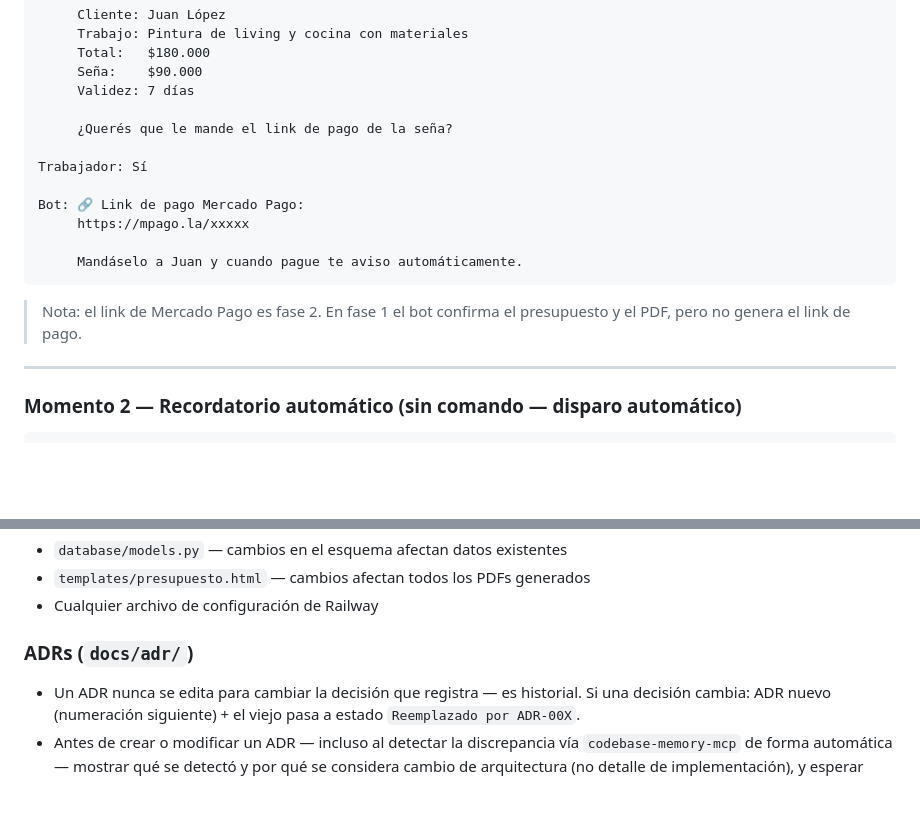
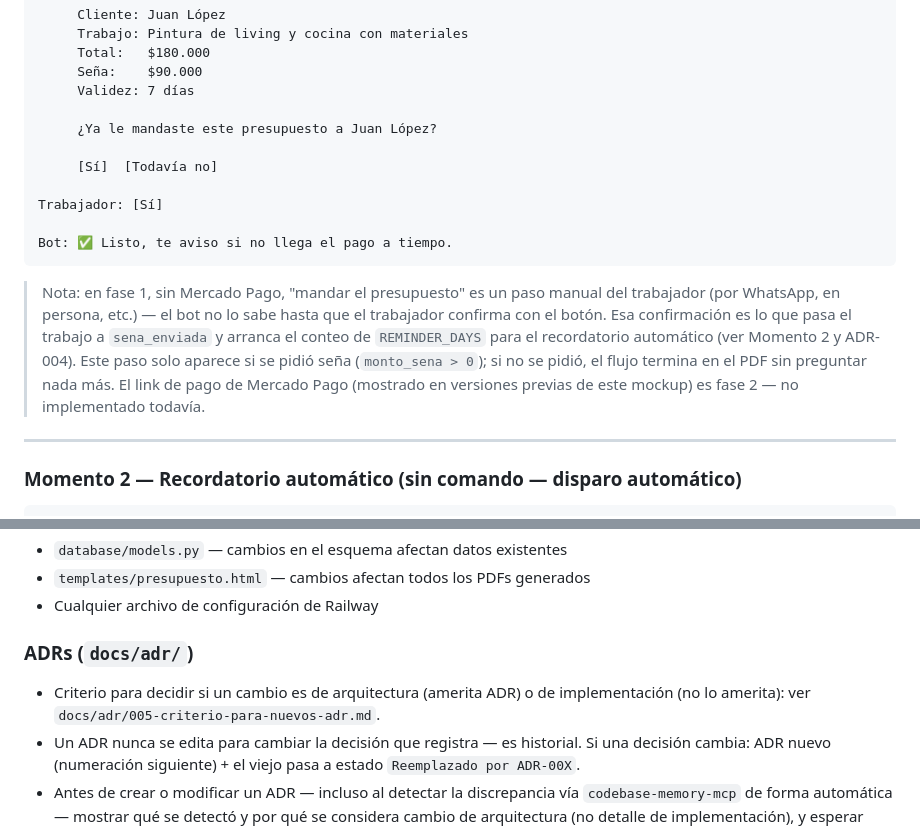
Before and after one commit to vicenteloroxana/oficio-bot, a Markdown page: CLAUDE.md, 2 parts joined by grey strips. Rendered like a GitHub page; blank space fills up the shorter version.

Commit message:
docs: agregar ADR-004 y actualizar mockup de Momento 1 en CLAUDE.md
Co-Authored-By: Claude Sonnet 5 <noreply@anthropic.com>

````diff
--- a/CLAUDE.md
+++ b/CLAUDE.md
@@ -164,17 +164,23 @@ Bot: ✅ Listo. Generando presupuesto...
      Seña:    $90.000
      Validez: 7 días
 
-     ¿Querés que le mande el link de pago de la seña?
+     ¿Ya le mandaste este presupuesto a Juan López?
 
-Trabajador: Sí
+     [Sí]  [Todavía no]
 
-Bot: 🔗 Link de pago Mercado Pago:
-     https://mpago.la/xxxxx
+Trabajador: [Sí]
 
-     Mandáselo a Juan y cuando pague te aviso automáticamente.
+Bot: ✅ Listo, te aviso si no llega el pago a tiempo.
 ```
-> Nota: el link de Mercado Pago es fase 2. En fase 1 el bot confirma
-> el presupuesto y el PDF, pero no genera el link de pago.
+> Nota: en fase 1, sin Mercado Pago, "mandar el presupuesto" es un paso
+> manual del trabajador (por WhatsApp, en persona, etc.) — el bot no lo
+> sabe hasta que el trabajador confirma con el botón. Esa confirmación
+> es lo que pasa el trabajo a `sena_enviada` y arranca el conteo de
+> `REMINDER_DAYS` para el recordatorio automático (ver Momento 2 y
+> ADR-004). Este paso solo aparece si se pidió seña (`monto_sena > 0`);
+> si no se pidió, el flujo termina en el PDF sin preguntar nada más.
+> El link de pago de Mercado Pago (mostrado en versiones previas de este
+> mockup) es fase 2 — no implementado todavía.
 
 ---
 
@@ -370,6 +376,8 @@ Bot: ✅ Logo guardado. Aparecerá en
 - Cualquier archivo de configuración de Railway
 
 ### ADRs (`docs/adr/`)
+- Criterio para decidir si un cambio es de arquitectura (amerita ADR) o de
+  implementación (no lo amerita): ver `docs/adr/005-criterio-para-nuevos-adr.md`.
 - Un ADR nunca se edita para cambiar la decisión que registra — es historial.
   Si una decisión cambia: ADR nuevo (numeración siguiente) + el viejo pasa a
   estado `Reemplazado por ADR-00X`.
````
Also changed, not shown: docs/adr/004-recordatorio-automatico.md (added, +66 -0 lines).
